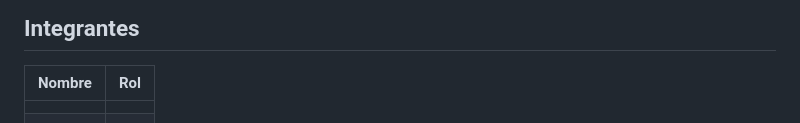
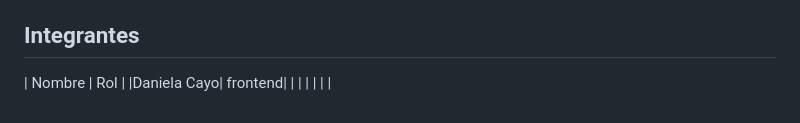
Before and after one commit to TecnologiaWeb2/Tecnologiaweb2, a Markdown page: README.md, the part around the change. Rendered like a GitHub page.

Commit message:
Add Daniela Cayo as frontend developer

```diff
--- a/README.md
+++ b/README.md
@@ -83,6 +83,6 @@ php verificar.php                                # pruebas automáticas: 57 de 5
 ## Integrantes
 
 | Nombre | Rol |
-|---|---|
+|Daniela Cayo| frontend|
 | | |
 | | |
```
